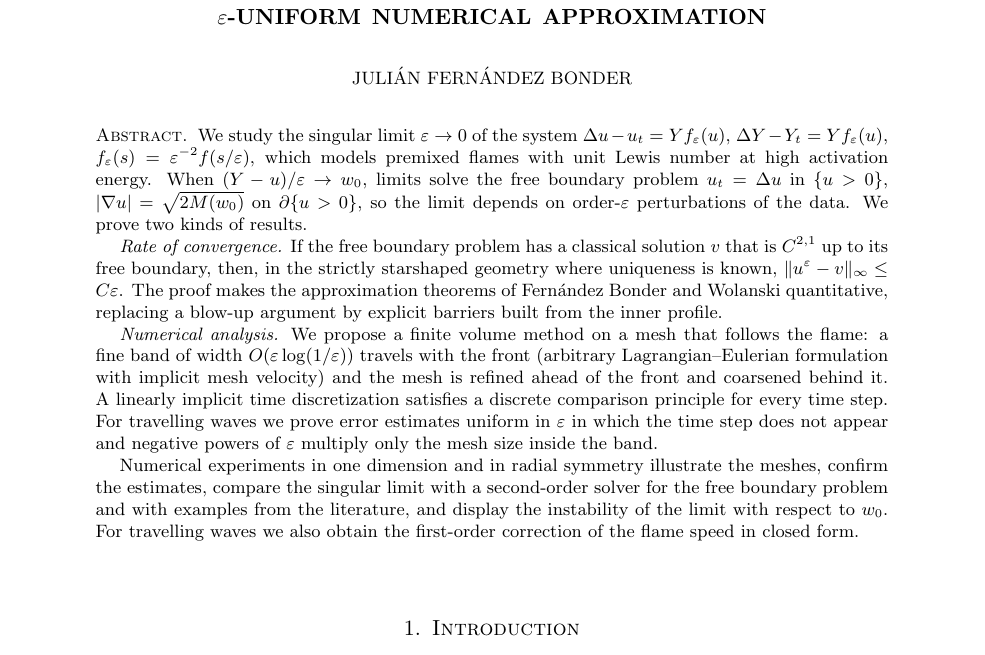
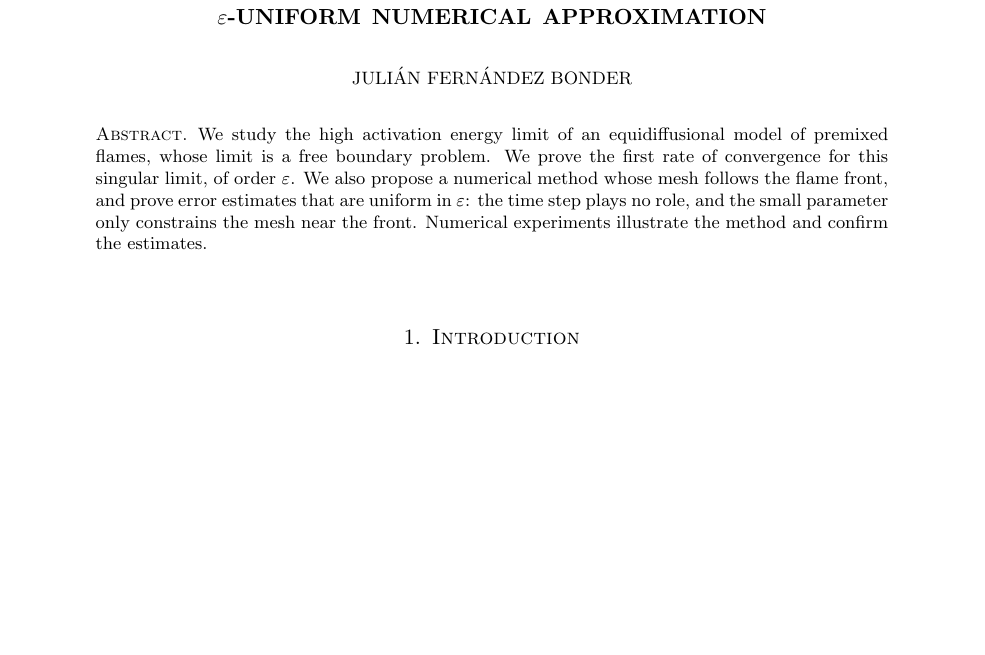
Before and after one commit to jfbonder/combustion, a LaTeX paper (paper/main.tex): part of page 1 of 29, cut so that both start at the same text, the shorter picture padded with empty space. Compiled offline with pdfLaTeX.

Commit message:
Paper: short abstract
Co-Authored-By: Claude Opus 5.5 <noreply@anthropic.com>
Claude-Session: https://claude.ai/code/session_01LBysrFrUcqoRR7Vx6rCqUE

```diff
--- a/paper/main.tex
+++ b/paper/main.tex
@@ -31,35 +31,13 @@ Universidad de Buenos Aires, Ciudad Universitaria, (1428) Buenos Aires, Argentin
 \begin{document}
 
 \begin{abstract}
-We study the singular limit $\ve\to0$ of the system
-$\Delta u-u_t=Yf_\ve(u)$, $\Delta Y-Y_t=Yf_\ve(u)$, $f_\ve(s)=\ve^{-2}f(s/\ve)$,
-which models premixed flames with unit Lewis number at high activation energy.
-When $(Y-u)/\ve\to w_0$, limits solve the free boundary problem
-$u_t=\Delta u$ in $\{u>0\}$, $|\nabla u|=\sqrt{2M(w_0)}$ on $\partial\{u>0\}$, so the limit
-depends on order-$\ve$ perturbations of the data. We prove two kinds of results.
-
-\emph{Rate of convergence.} If the free boundary problem has a classical
-solution $v$ that is $C^{2,1}$ up to its free boundary, then, in the strictly
-starshaped geometry where uniqueness is known, $\|u^\ve-v\|_\infty\le C\ve$. The
-proof makes the approximation theorems of Fern\'andez Bonder and Wolanski
-quantitative, replacing a blow-up argument by explicit barriers built from the
-inner profile.
-
-\emph{Numerical analysis.} We propose a finite volume method on a mesh that
-follows the flame: a fine band of width $O(\ve\log(1/\ve))$ travels with the
-front (arbitrary Lagrangian--Eulerian formulation with implicit mesh velocity)
-and the mesh is refined ahead of the front and coarsened behind it. A linearly
-implicit time discretization satisfies a discrete comparison principle for
-every time step. For travelling waves we prove error estimates uniform in
-$\ve$ in which the time step does not appear and negative powers of $\ve$
-multiply only the mesh size inside the band.
-
-Numerical experiments in one dimension and in radial symmetry illustrate the
-meshes, confirm the estimates, compare the singular limit with a second-order
-solver for the free boundary problem and with examples from the literature,
-and display the instability of the limit with respect to $w_0$. For
-travelling waves we also obtain the first-order correction of the flame
-speed in closed form.
+We study the high activation energy limit of an equidiffusional model of
+premixed flames, whose limit is a free boundary problem. We prove the first
+rate of convergence for this singular limit, of order $\ve$. We also propose a
+numerical method whose mesh follows the flame front, and prove error
+estimates that are uniform in $\ve$: the time step plays no role, and the
+small parameter only constrains the mesh near the front. Numerical
+experiments illustrate the method and confirm the estimates.
 \end{abstract}
 
 \maketitle
```
Also changed, not shown: paper/main_draft.pdf.
